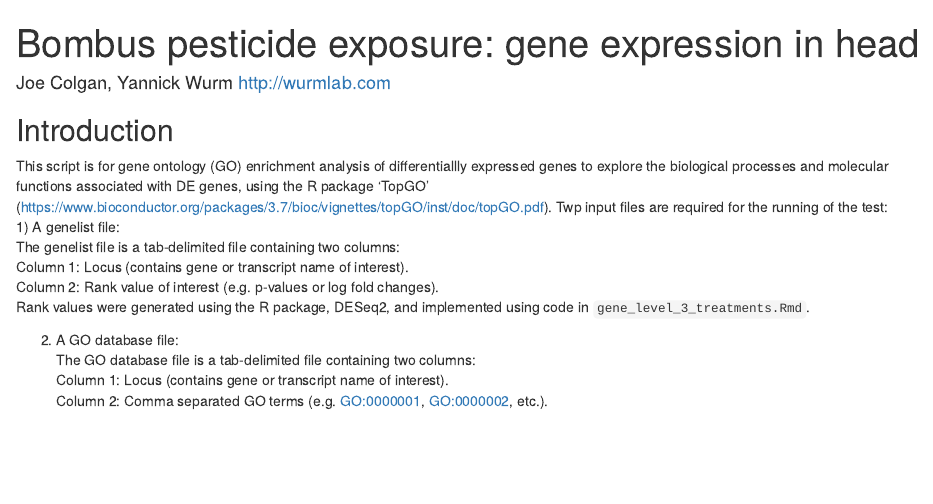
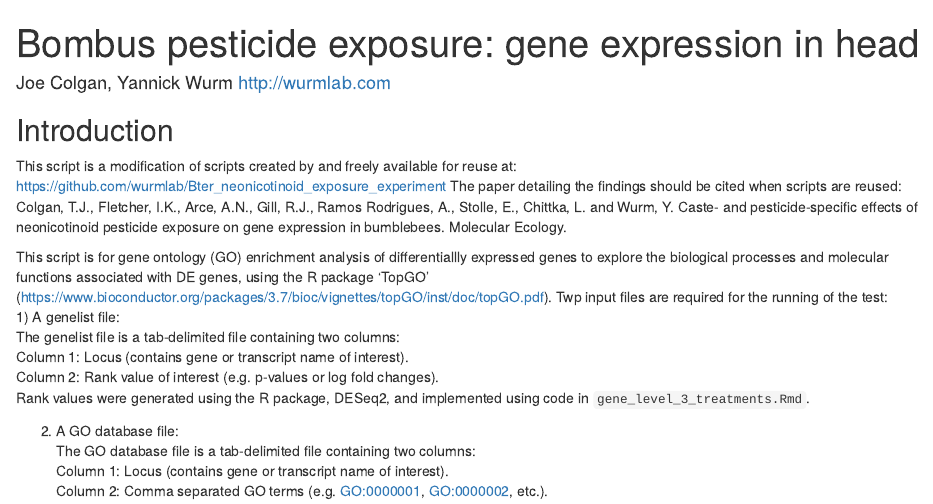
Before and after one commit to Joscolgan/sphaerularia_rnaseq, an R Markdown document (04_gene_ontology_enrichment_analysis/diapause/go_enrichment_analysis.Rmd): the page in a window 1100 px wide, from its top. Rendered offline with R 4.5, knitr and Pandoc, with nearby package versions; drawn as R Markdown's standard HTML page in place of the format the file asks for; some code elsewhere in the file could not run offline.

Commit message:
Updated citation information

```diff
--- a/04_gene_ontology_enrichment_analysis/diapause/go_enrichment_analysis.Rmd
+++ b/04_gene_ontology_enrichment_analysis/diapause/go_enrichment_analysis.Rmd
@@ -5,6 +5,12 @@ author: Joe Colgan, Yannick Wurm http://wurmlab.com
 ---
 
 ## Introduction
+This script is a modification of scripts created by and freely available for reuse at:
+https://github.com/wurmlab/Bter_neonicotinoid_exposure_experiment
+The paper detailing the findings should be cited when scripts are reused:
+Colgan, T.J., Fletcher, I.K., Arce, A.N., Gill, R.J., Ramos Rodrigues, A., Stolle, E., Chittka, L. and Wurm, Y.
+Caste- and pesticide-specific effects of neonicotinoid pesticide exposure on gene expression in bumblebees. Molecular Ecology.
+
 This script is for gene ontology (GO) enrichment analysis of differentiallly expressed genes to explore the biological processes and molecular functions associated with DE genes, using the R package 'TopGO' (https://www.bioconductor.org/packages/3.7/bioc/vignettes/topGO/inst/doc/topGO.pdf).
 Twp input files are required for the running of the test:
 1) A genelist file:
```
